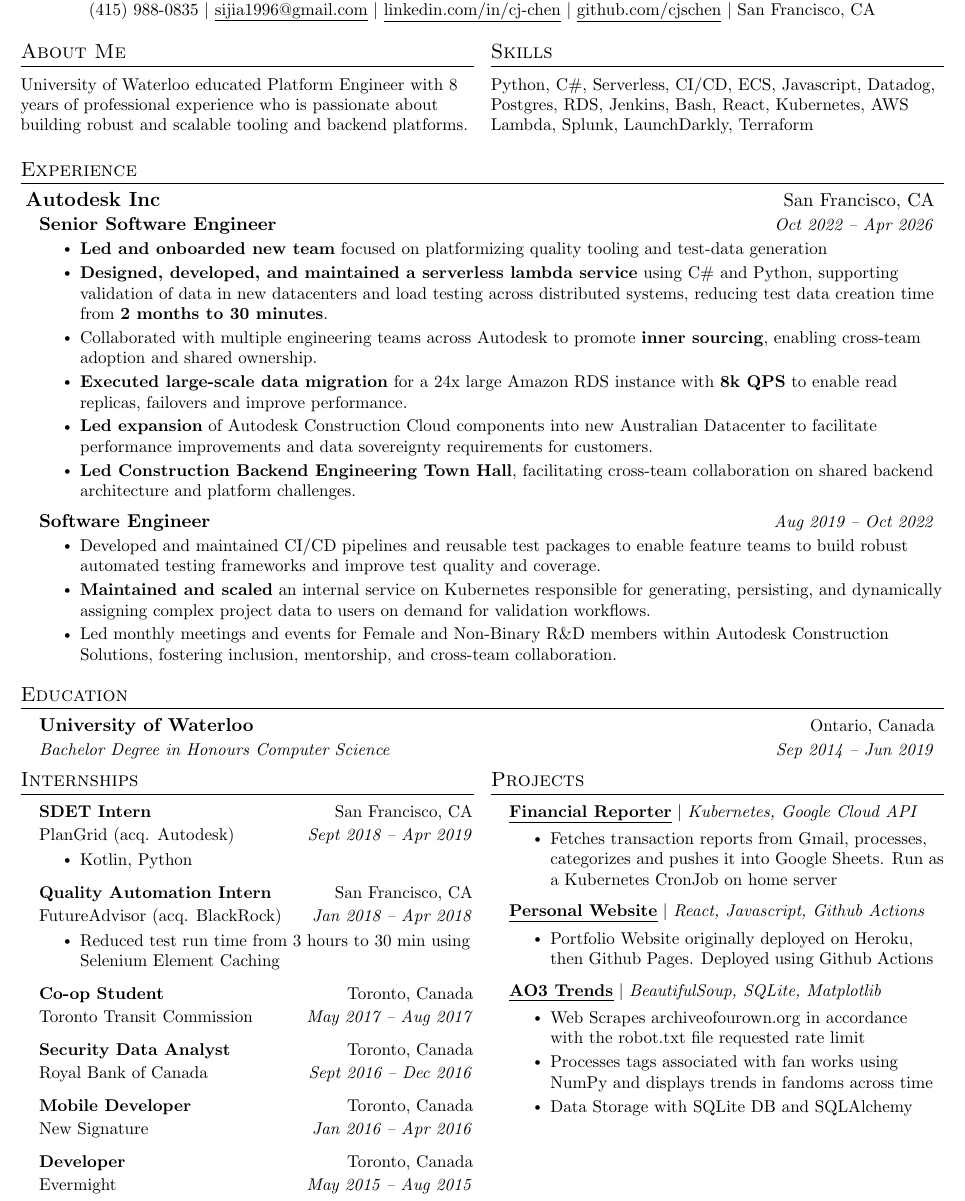
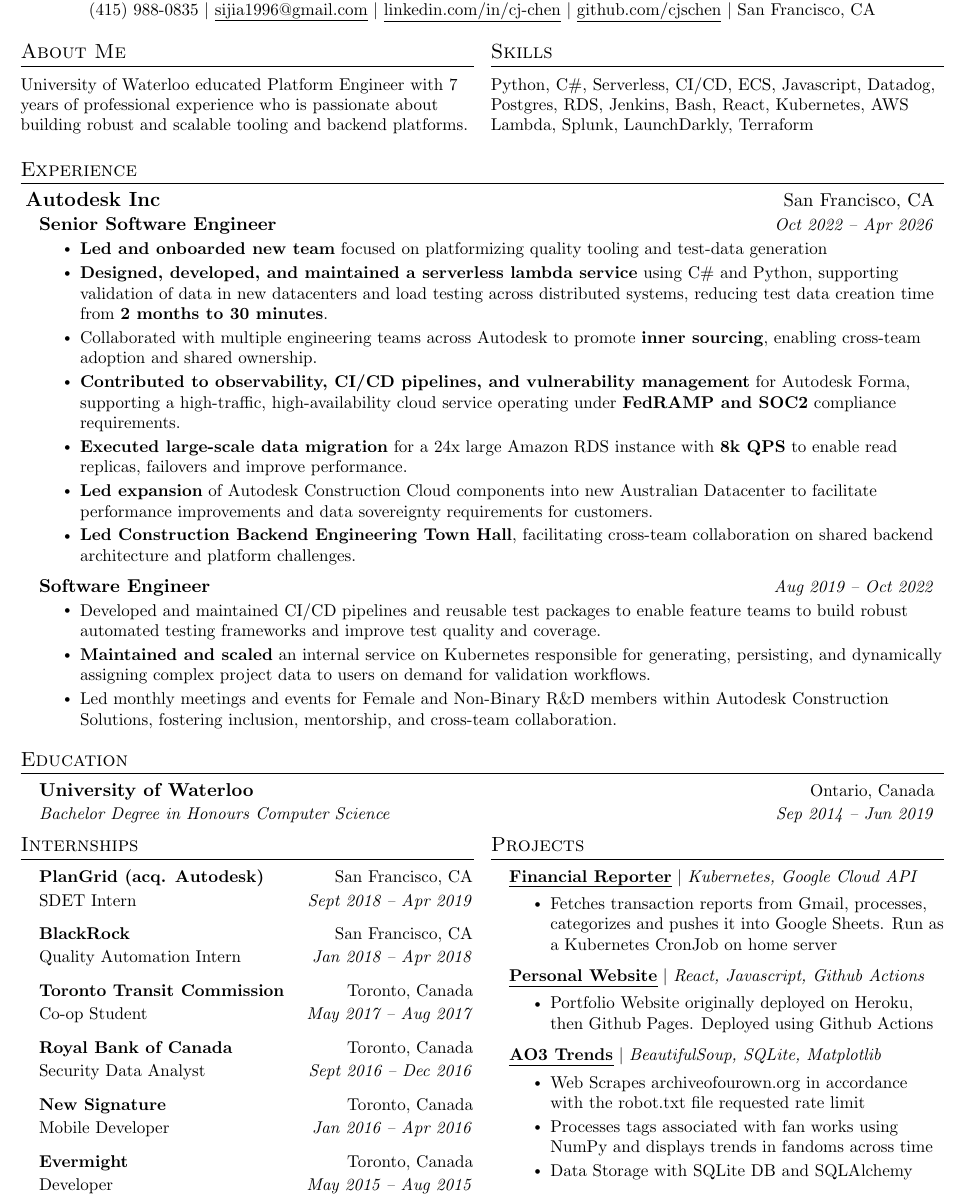
Before and after one commit to cjschen/resume, a LaTeX CV (resume.tex): part of the page, cut so that both start at the same text. Compiled offline with pdfLaTeX.

Commit message:
Update resume

```diff
--- a/resume.tex
+++ b/resume.tex
@@ -156,7 +156,7 @@
 %-----------PROGRAMMING SKILLS-----------
  \begin{multicols}{2}
     \section{About Me}
-    \small University of Waterloo educated Platform Engineer with 8 years of professional experience who is passionate about building robust and scalable tooling and backend platforms.
+    \small University of Waterloo educated Platform Engineer with 7 years of professional experience who is passionate about building robust and scalable tooling and backend platforms.
 
     \columnbreak
     \section{Skills}
@@ -215,7 +196,7 @@
   %   {Senior DevOps Engineer}{Oct 2022 -- Jan 2025}
   %   % {Autodesk Inc}{San Francisco, CA}
   %   \resumeItemListStart
-  %     \resumeItem{\textbf{Contributed to observability, CI/CD pipelines, and vulnerability management} for Autodesk Forma, supporting a high-traffic, high-availability cloud service operating under \textbf{FedRAMP and SOC2} compliance requirements.}
+      \resumeItem{\textbf{Contributed to observability, CI/CD pipelines, and vulnerability management} for Autodesk Forma, supporting a high-traffic, high-availability cloud service operating under \textbf{FedRAMP and SOC2} compliance requirements.}
       \resumeItem{\textbf{Executed large-scale data migration} for a 24x large Amazon RDS instance with \textbf{8k QPS} to enable read replicas, failovers and improve performance.}
       \resumeItem{\textbf{Led expansion} of Autodesk Construction Cloud components into new Australian Datacenter to facilitate performance improvements and data sovereignty requirements for customers.}
       \resumeItem{\textbf{Led Construction Backend Engineering Town Hall}, facilitating cross-team collaboration on shared backend architecture and platform challenges.}
@@ -244,44 +225,44 @@
     \section{Internships}
     \resumeSubHeadingListStart
     \resumeInternshipSubheading
-      {SDET Intern}{Sept 2018 -- Apr 2019}
-      {PlanGrid (acq. Autodesk)}{San Francisco, CA}
-      \resumeItemListStart
-          \resumeItem{Kotlin, Python}
-      %     \resumeItem{Reduced test run time from 3 hours to 30 min using Selenium Element Caching}
-      \resumeItemListEnd
+      {PlanGrid (acq. Autodesk)}{Sept 2018 -- Apr 2019}
+      {SDET Intern}{San Francisco, CA}
+      % \resumeItemListStart
+      %     \resumeItem{Wrote Android UI tests using Espresso and Kotlin to improve test coverage and reliability}
+      % \resumeItemListEnd
     % \begin{multicols}{2}
     \resumeInternshipSubheading
-      {Quality Automation Intern}{Jan 2018 -- Apr 2018}
-      {FutureAdvisor (acq. BlackRock)}{San Francisco, CA}
-      \resumeItemListStart
-          % \resumeItem{Selenium, Java}
-          \resumeItem{Reduced test run time from 3 hours to 30 min using Selenium Element Caching}
-      \resumeItemListEnd
+      {BlackRock}{Jan 2018 -- Apr 2018}
+      {Quality Automation Intern}{San Francisco, CA}
+      % FutureAdvisor (acq. BlackRock)
+      % \resumeItemListStart
+      %     % \resumeItem{Selenium, Java}
+      %     \resumeItem{Reduced test run time from 3 hours to 30 min using Selenium Element Caching}
+      % \resumeItemListEnd
 
     \resumeInternshipSubheading
-      {Co-op Student}{May 2017 -- Aug 2017}
-      {Toronto Transit Commission}{Toronto, Canada}
+      {Toronto Transit Commission}{May 2017 -- Aug 2017}
+      {Co-op Student}{Toronto, Canada}
       % \resumeItemListStart
       %     \resumeItem{Visual Basic, .NET, LDAP}
       % \resumeItemListEnd
     \resumeInternshipSubheading
-      {Security Data Analyst}{Sept 2016 -- Dec 2016}
-      {Royal Bank of Canada}{Toronto, Canada}
+      {Royal Bank of Canada}{Sept 2016 -- Dec 2016}
+      {Security Data Analyst}{Toronto, Canada}
       % \resumeItemListStart
       %     \resumeItem{Developed internal threat modeling data visualization with d3.js in parternship with IBM}
       %     % \resumeItem{ D3.js, Javascript}
       % \resumeItemListEnd
     \resumeInternshipSubheading
-      {Mobile Developer}{Jan 2016 -- Apr 2016}
-      {New Signature}{Toronto, Canada}
+      {New Signature}{Jan 2016 -- Apr 2016}
+      {Mobile Developer}{Toronto, Canada}
       % \resumeItemListStart
       %     \resumeItem{C\# .NET, Xamarin, Android, iOS}
       % \resumeItemListEnd
 
     \resumeInternshipSubheading
-      {Developer}{May 2015 -- Aug 2015}
-      {Evermight}{Toronto, Canada}
+      {Evermight}{May 2015 -- Aug 2015}
+      {Developer}{Toronto, Canada}
       % \resumeItemListStart
       %     \resumeItem{Javascript, PHP}
       % \resumeItemListEnd
```
Also changed, not shown: resume.tex (19 more changed lines).
